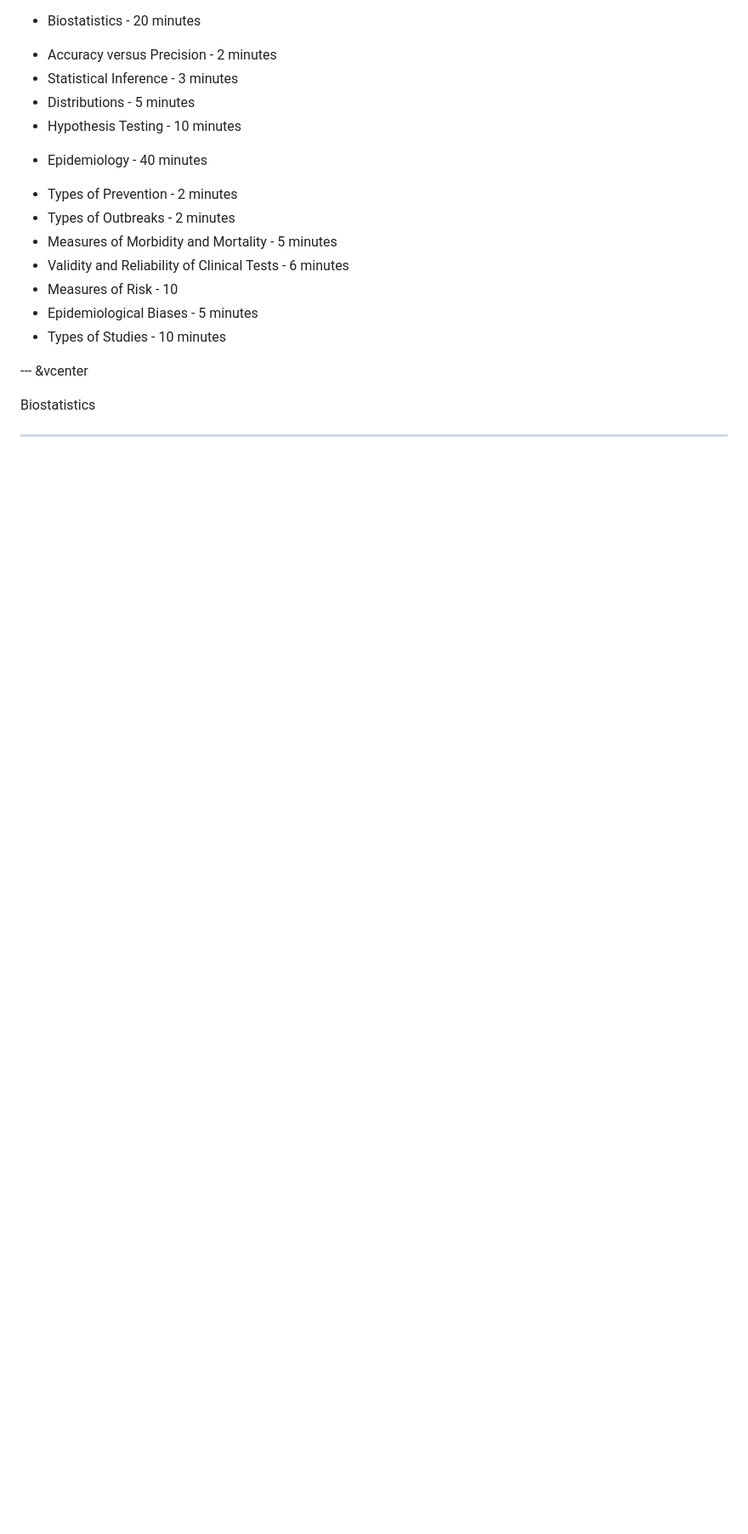
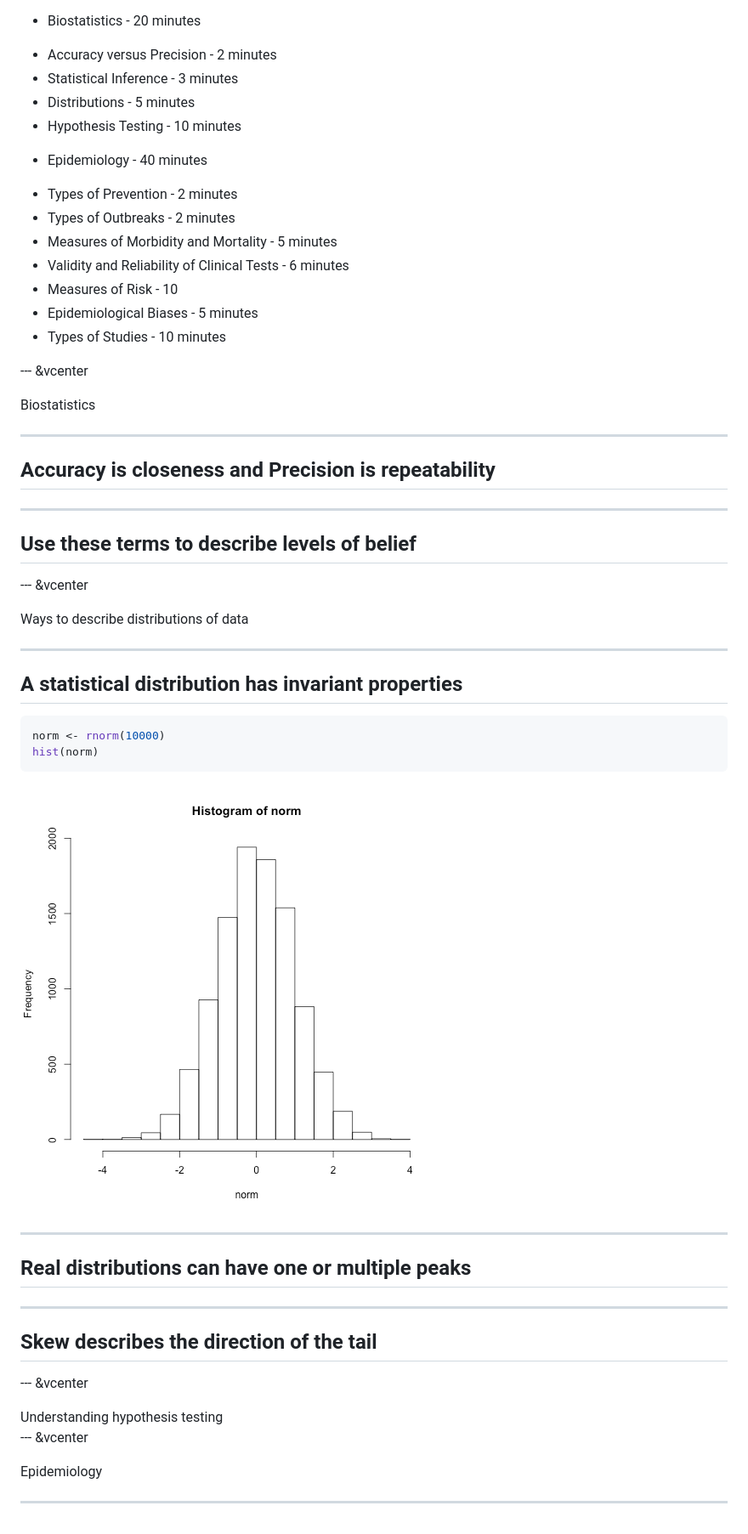
Before and after one commit to ausmeyer/usmle-biostats-epi, a Markdown page: index.md, the part around the change. Shown: that part at 85% size. Rendered like a GitHub page; pictures changed too: assets/fig/unnamed-chunk-1-1.png (added); blank space fills up the shorter version.

````diff
--- a/index.md
+++ b/index.md
@@ -32,3 +32,44 @@ knit        : slidify::knit2slides
 <div class="centered"><font size="7">Biostatistics</font size></div>
 
 ---
+
+## Accuracy is closeness and Precision is repeatability
+
+---
+
+## Use these terms to describe levels of belief
+
+--- &vcenter
+
+<div class="centered"><font size="7">Ways to describe distributions of data</font size></div>
+
+---
+
+## A statistical distribution has invariant properties
+
+
+```r
+norm <- rnorm(10000)
+hist(norm)
+```
+
+![plot of chunk unnamed-chunk-1](assets/fig/unnamed-chunk-1-1.png)
+
+---
+
+## Real distributions can have one or multiple peaks
+
+
+---
+
+## Skew describes the direction of the tail
+
+--- &vcenter
+
+<div class="centered"><font size="7">Understanding hypothesis testing</font size></div>
+
+--- &vcenter
+
+<div class="centered"><font size="7">Epidemiology</font size></div>
+
+---
````
Also changed, not shown: 2 other files.
